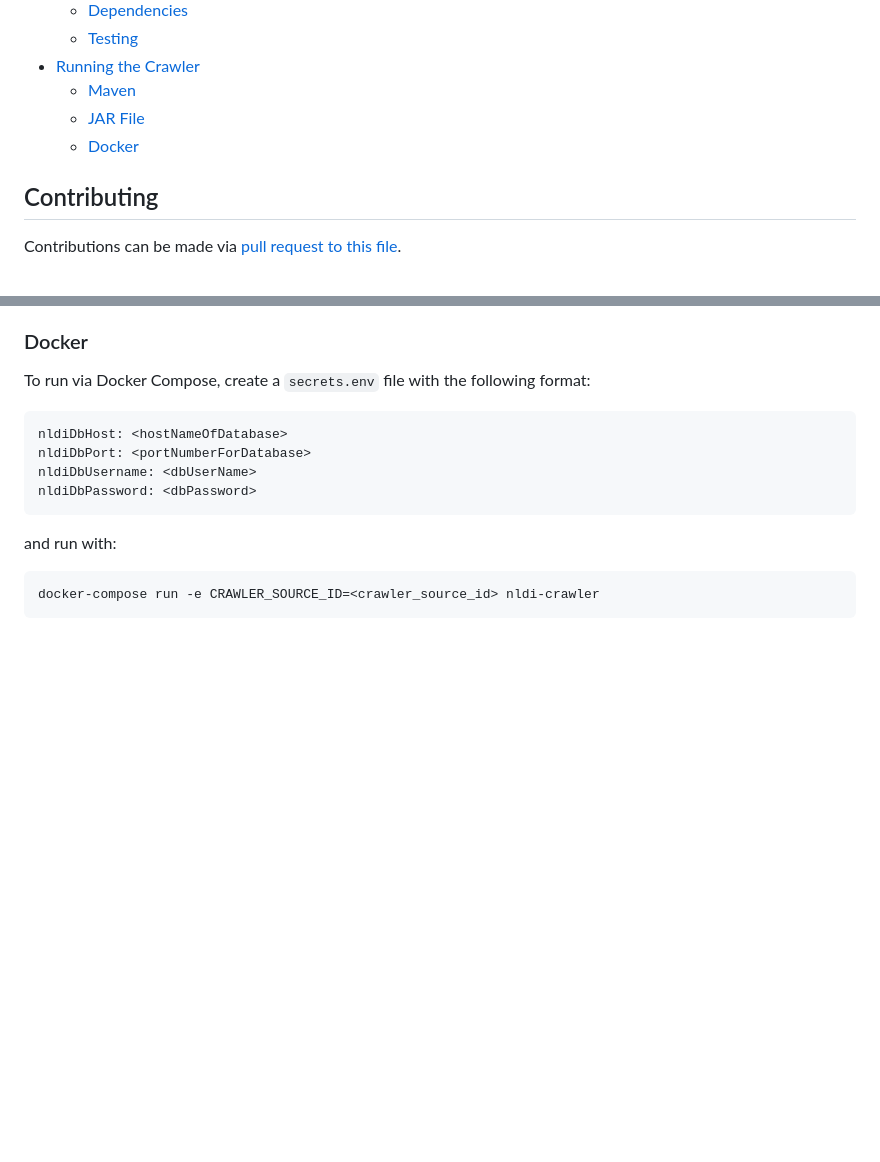
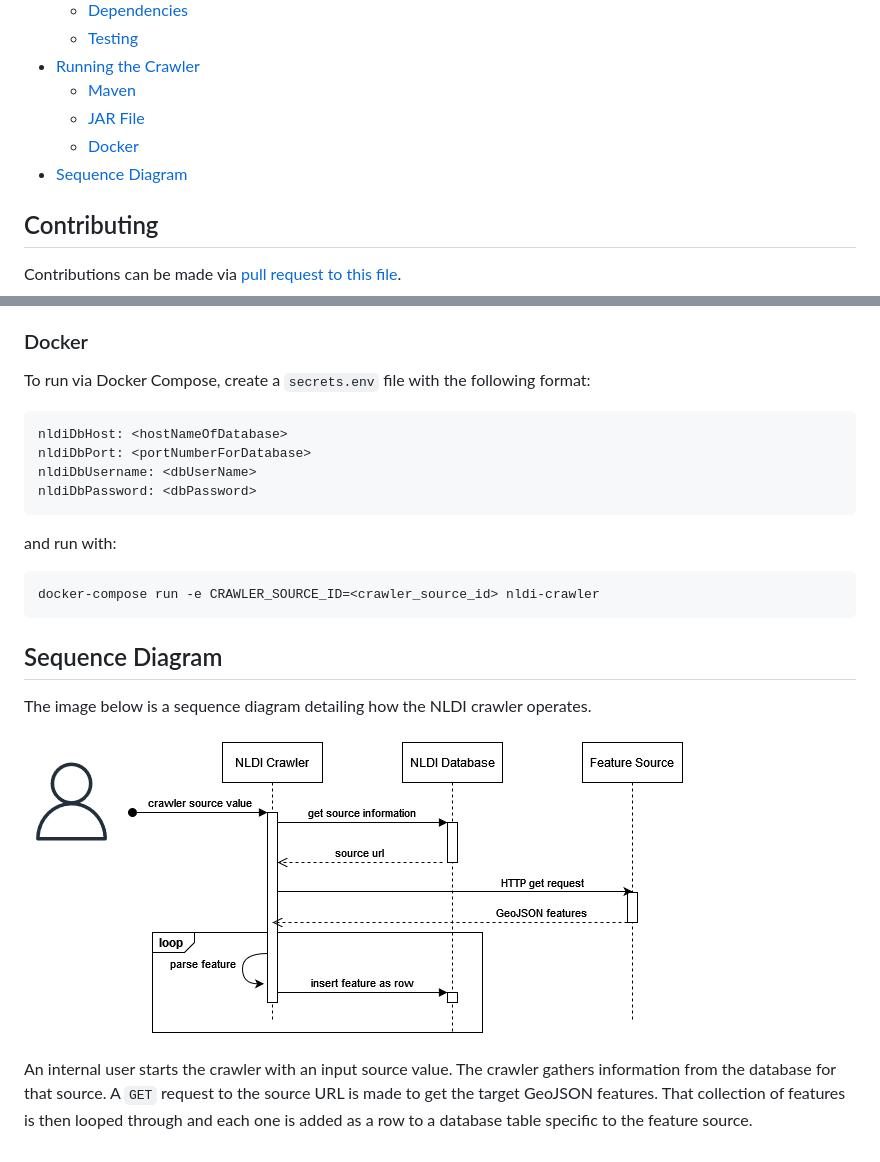
Before and after one commit to internetofwater/nldi-crawler, a Markdown page: README.md, 2 parts joined by grey strips. Drawn GitHub-style; pictures changed too: images/CrawlerDiagram.png (added); blank space fills up the shorter version.

Commit message:
Add a sequence diagram

````diff
--- a/README.md
+++ b/README.md
@@ -18,6 +18,7 @@ GeoJSON. We can link data to the network via latitude/longitude coordinates or N
   - [Maven](#maven)
   - [JAR File](#jar-file)
   - [Docker](#docker)
+- [Sequence Diagram](#sequence-diagram)
 
 ## Contributing
 
@@ -120,3 +121,11 @@ and run with:
 ```shell
 docker-compose run -e CRAWLER_SOURCE_ID=<crawler_source_id> nldi-crawler
 ```
+
+## Sequence Diagram
+
+The image below is a sequence diagram detailing how the NLDI crawler operates.
+
+![Sequence Diagram](images/CrawlerDiagram.png)
+
+An internal user starts the crawler with an input source value. The crawler gathers information from the database for that source. A `GET` request to the source URL is made to get the target GeoJSON features. That collection of features is then looped through and each one is added as a row to a database table specific to the feature source.
````
